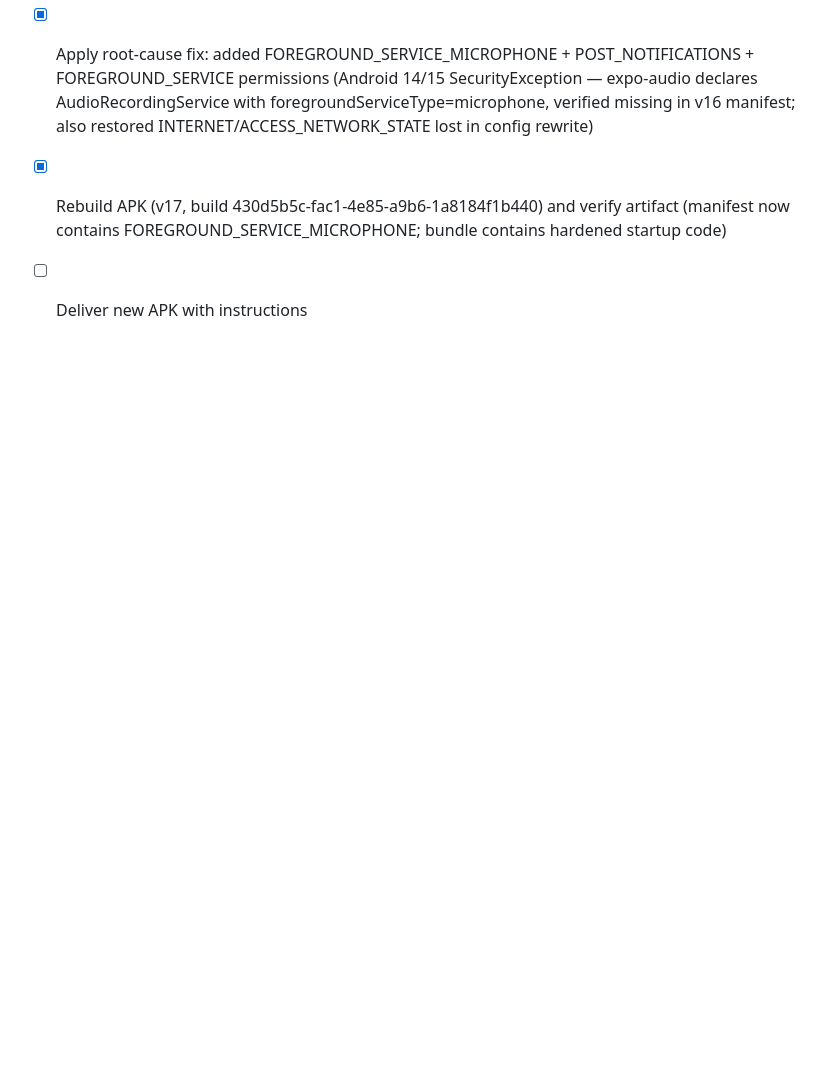
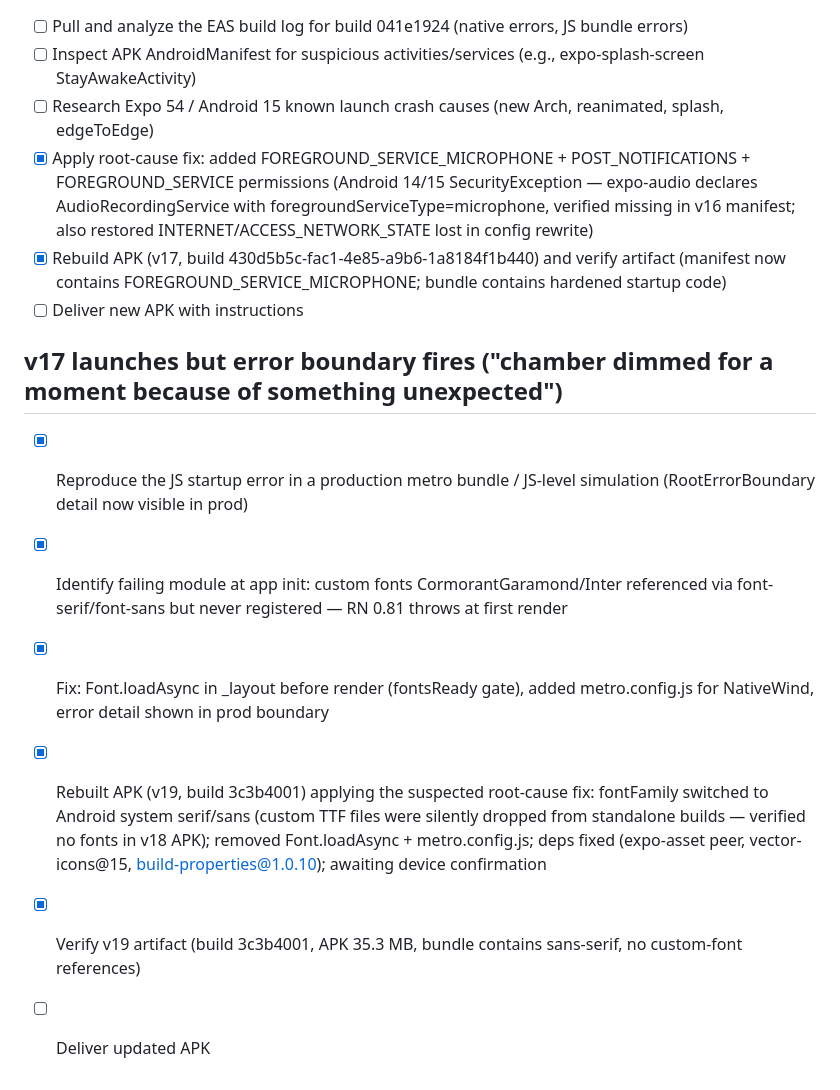
Before and after one commit to Johnson-k20/echoes--v1.0, a Markdown page: todo.md, the part around the change. GitHub-like rendering; blank space fills up the shorter version.

Commit message:
Checkpoint: Mobile v19: fix startup JS error — switch fontFamily to Android system serif/sans (custom TTF silently dropped from standalone APK builds), removed Font.loadAsync + custom metro.config.js; fixed deps (expo-asset peer, @expo/vector-icons@15, expo-build-properties@1.0.10); RootErrorBoundary shows error detail in production for easier diagnosis. tsc clean, tests passing.

```diff
--- a/todo.md
+++ b/todo.md
@@ -132,3 +132,11 @@
 - [x] Apply root-cause fix: added FOREGROUND_SERVICE_MICROPHONE + POST_NOTIFICATIONS + FOREGROUND_SERVICE permissions (Android 14/15 SecurityException — expo-audio declares AudioRecordingService with foregroundServiceType=microphone, verified missing in v16 manifest; also restored INTERNET/ACCESS_NETWORK_STATE lost in config rewrite)
 - [x] Rebuild APK (v17, build 430d5b5c-fac1-4e85-a9b6-1a8184f1b440) and verify artifact (manifest now contains FOREGROUND_SERVICE_MICROPHONE; bundle contains hardened startup code)
 - [ ] Deliver new APK with instructions
+
+## v17 launches but error boundary fires ("chamber dimmed for a moment because of something unexpected")
+- [x] Reproduce the JS startup error in a production metro bundle / JS-level simulation (RootErrorBoundary detail now visible in prod)
+- [x] Identify failing module at app init: custom fonts CormorantGaramond/Inter referenced via font-serif/font-sans but never registered — RN 0.81 throws at first render
+- [x] Fix: Font.loadAsync in _layout before render (fontsReady gate), added metro.config.js for NativeWind, error detail shown in prod boundary
+- [x] Rebuilt APK (v19, build 3c3b4001) applying the suspected root-cause fix: fontFamily switched to Android system serif/sans (custom TTF files were silently dropped from standalone builds — verified no fonts in v18 APK); removed Font.loadAsync + metro.config.js; deps fixed (expo-asset peer, vector-icons@15, build-properties@1.0.10); awaiting device confirmation
+- [x] Verify v19 artifact (build 3c3b4001, APK 35.3 MB, bundle contains sans-serif, no custom-font references)
+- [ ] Deliver updated APK
```
